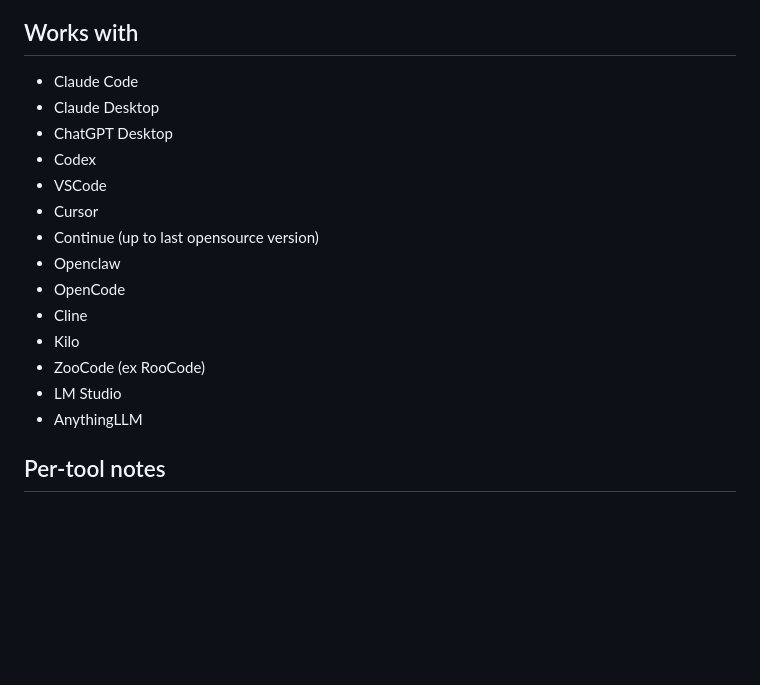
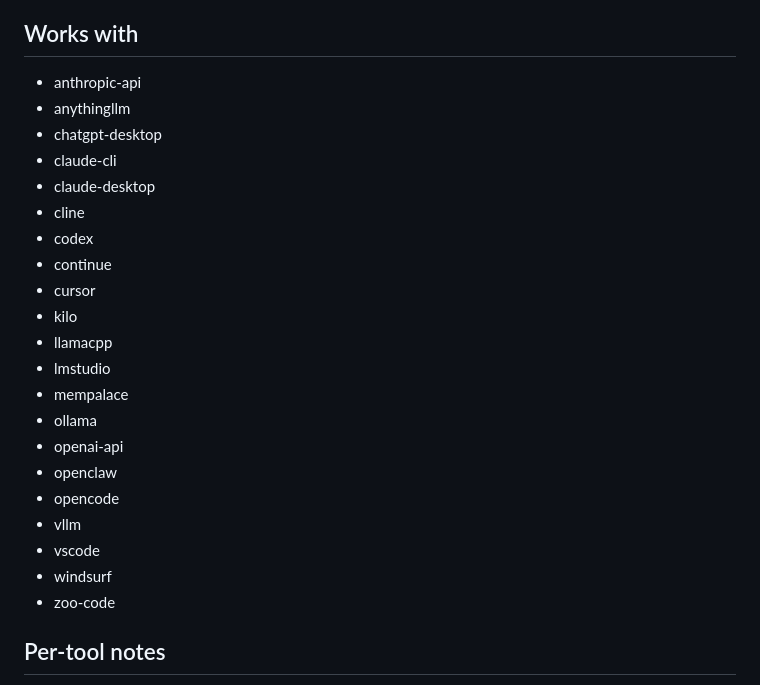
Before and after one commit to Jany-M/agent-spaghetti, a Markdown page: README.md, the part around the change. Rendered like a GitHub page; blank space fills up the shorter version.

```diff
--- a/README.md
+++ b/README.md
@@ -70,20 +70,27 @@ Local models answer at once; a paid one (OpenAI or Anthropic API, found if `OPEN
 
 ## Works with
 
-- Claude Code
-- Claude Desktop
-- ChatGPT Desktop
-- Codex
-- VSCode
-- Cursor
-- Continue (up to last opensource version)
-- Openclaw
-- OpenCode
-- Cline
-- Kilo
-- ZooCode (ex RooCode)
-- LM Studio
-- AnythingLLM
+- anthropic-api
+- anythingllm
+- chatgpt-desktop
+- claude-cli
+- claude-desktop
+- cline
+- codex
+- continue
+- cursor
+- kilo
+- llamacpp
+- lmstudio
+- mempalace
+- ollama
+- openai-api
+- openclaw
+- opencode
+- vllm
+- vscode
+- windsurf
+- zoo-code
 
 ## Per-tool notes
 
```
